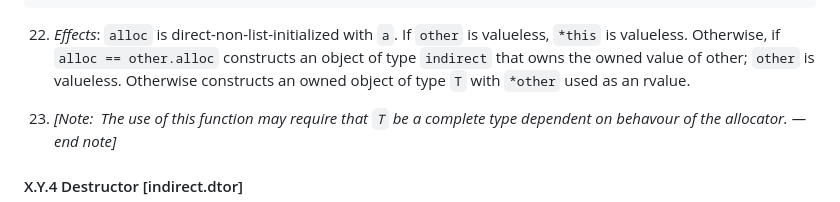
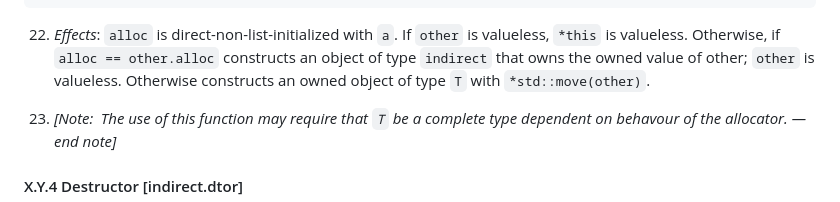
Before and after one commit to jbcoe/value_types, a Markdown page: DRAFT.md, the part around the change. Rendered like a GitHub page.

Commit message:
Update DRAFT.md
Co-authored-by: Jonathan Wakely <cxx@kayari.org>

```diff
--- a/DRAFT.md
+++ b/DRAFT.md
@@ -822,7 +822,7 @@ constexpr indirect(allocator_arg_t, const Allocator& a, indirect&& other)
     `other` is valueless, `*this` is valueless. Otherwise, if `alloc ==
     other.alloc` constructs an object of type `indirect` that owns the owned
     value of other; `other` is valueless. Otherwise constructs an owned object of type
-    `T` with `*other` used as an rvalue.
+    `T` with `*std::move(other)`.
 
 23. _[Note: The use of this function may require that `T` be a complete type
     dependent on behavour of the allocator. — end note]_
```
